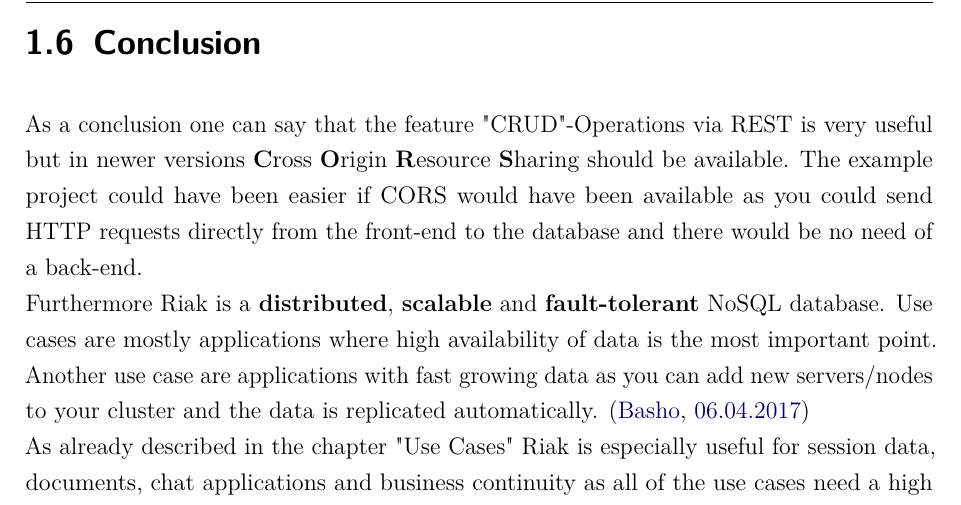
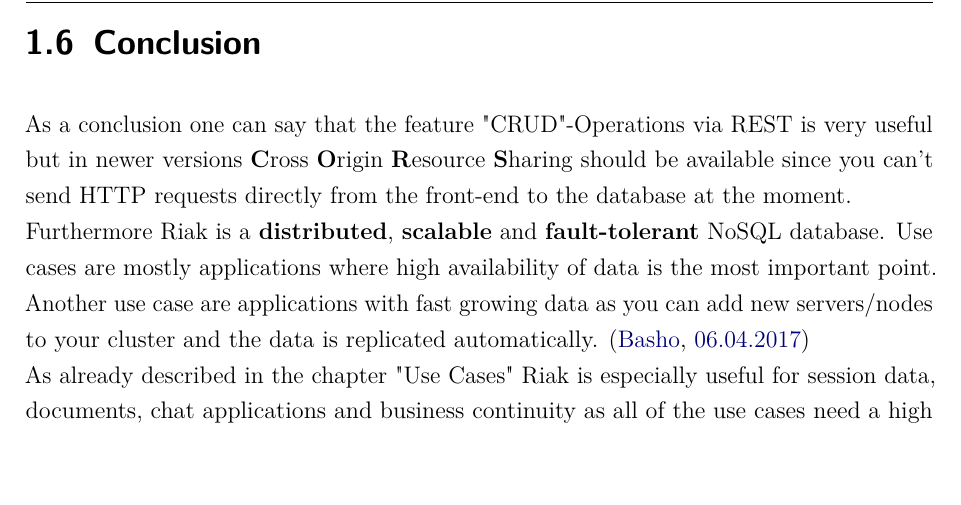
Before and after one commit to marcel-jakob/riakExample, a LaTeX document (ebook/dokumentation.tex, which reads ebook/content/riak-conclusion.tex): part of page 12 of 13, cut so that both start at the same text. Compiled offline with pdfLaTeX.

Commit message:
change conclusion: remove example project from conclusion

```diff
--- a/ebook/content/riak-conclusion.tex
+++ b/ebook/content/riak-conclusion.tex
@@ -1,5 +1,5 @@
 \section{Conclusion}
-As a conclusion one can say that the feature "CRUD"-Operations via REST is very useful but in newer versions \textbf{C}ross \textbf{O}rigin \textbf{R}esource \textbf{S}haring should be available. The example project could have been easier if CORS would have been available as you could send HTTP requests directly from the front-end to the database and there would be no need of a back-end.
+As a conclusion one can say that the feature "CRUD"-Operations via REST is very useful but in newer versions \textbf{C}ross \textbf{O}rigin \textbf{R}esource \textbf{S}haring should be available since you can't send HTTP requests directly from the front-end to the database at the moment.
 \\
 Furthermore Riak is a \textbf{distributed}, \textbf{scalable} and \textbf{fault-tolerant} NoSQL database. Use cases are mostly applications where high availability of data is the most important point. Another use case are applications with fast growing data as you can add new servers/nodes to your cluster and the data is replicated automatically. \cite{Basho.06.04.2017}
 \\
```
